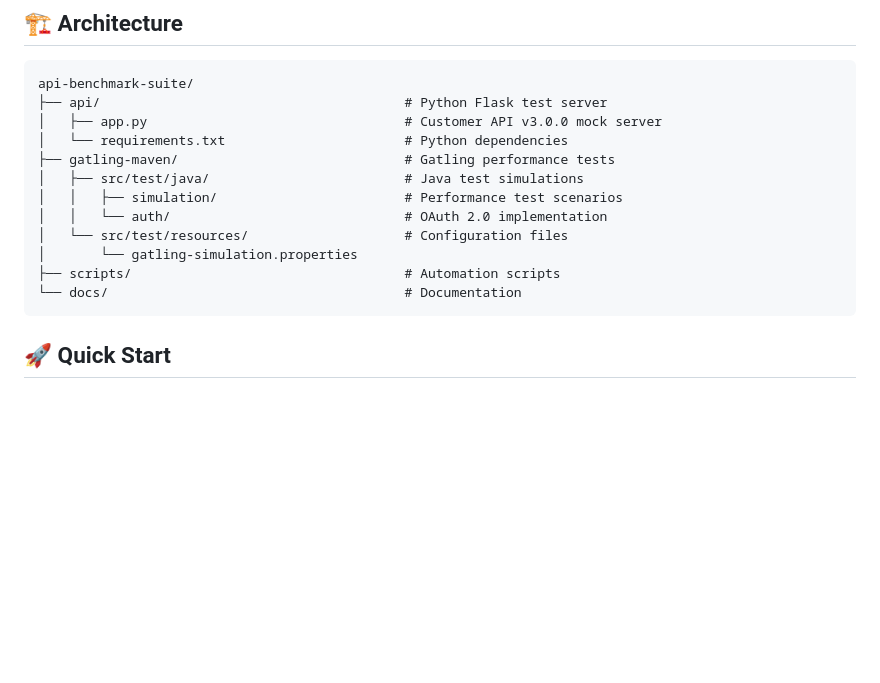
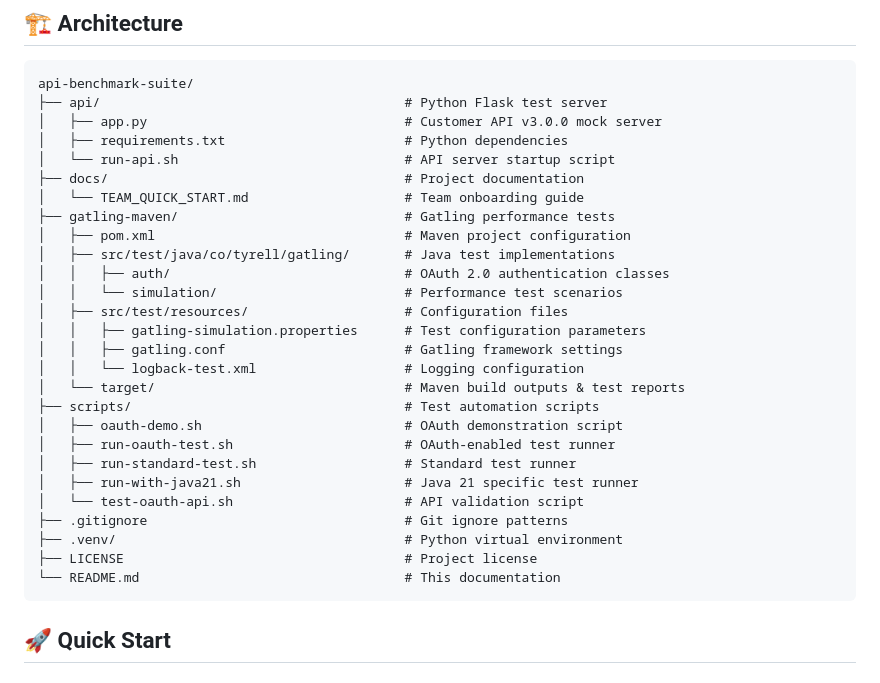
Before and after one commit to tyrell/api-benchmark-suite, a Markdown page: README.md, the part around the change. Rendered like a GitHub page; blank space fills up the shorter version.

Commit message:
docs: update Architecture section to reflect latest project structure
- Enhanced directory tree with detailed file descriptions
- Added comprehensive gatling-maven structure with full Maven layout
- Included all 5 automation scripts in scripts/ directory
- Added docs/ directory with TEAM_QUICK_START.md guide
- Documented all configuration files and their purposes
- Improved project organization visibility for new team members

````diff
--- a/README.md
+++ b/README.md
@@ -25,15 +25,30 @@ A comprehensive performance testing suite demonstrating enterprise-grade load te
 api-benchmark-suite/
 ├── api/                                       # Python Flask test server
 │   ├── app.py                                 # Customer API v3.0.0 mock server
-│   └── requirements.txt                       # Python dependencies
+│   ├── requirements.txt                       # Python dependencies
+│   └── run-api.sh                             # API server startup script
+├── docs/                                      # Project documentation
+│   └── TEAM_QUICK_START.md                    # Team onboarding guide
 ├── gatling-maven/                             # Gatling performance tests
-│   ├── src/test/java/                         # Java test simulations
-│   │   ├── simulation/                        # Performance test scenarios
-│   │   └── auth/                              # OAuth 2.0 implementation
-│   └── src/test/resources/                    # Configuration files
-│       └── gatling-simulation.properties
-├── scripts/                                   # Automation scripts
-└── docs/                                      # Documentation
+│   ├── pom.xml                                # Maven project configuration
+│   ├── src/test/java/co/tyrell/gatling/       # Java test implementations
+│   │   ├── auth/                              # OAuth 2.0 authentication classes
+│   │   └── simulation/                        # Performance test scenarios
+│   ├── src/test/resources/                    # Configuration files
+│   │   ├── gatling-simulation.properties      # Test configuration parameters
+│   │   ├── gatling.conf                       # Gatling framework settings
+│   │   └── logback-test.xml                   # Logging configuration
+│   └── target/                                # Maven build outputs & test reports
+├── scripts/                                   # Test automation scripts
+│   ├── oauth-demo.sh                          # OAuth demonstration script
+│   ├── run-oauth-test.sh                      # OAuth-enabled test runner
+│   ├── run-standard-test.sh                   # Standard test runner
+│   ├── run-with-java21.sh                     # Java 21 specific test runner
+│   └── test-oauth-api.sh                      # API validation script
+├── .gitignore                                 # Git ignore patterns
+├── .venv/                                     # Python virtual environment
+├── LICENSE                                    # Project license
+└── README.md                                  # This documentation
 ```
 
 ## 🚀 Quick Start
````
